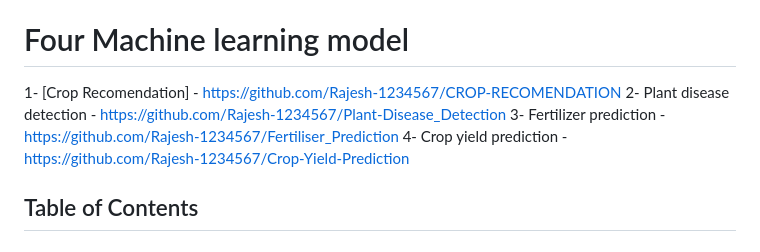
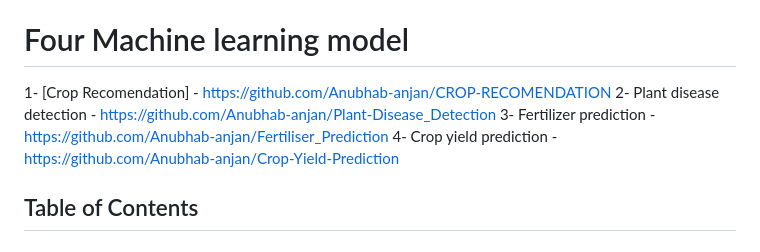
Before and after one commit to Anubhab-anjan/Harvest-Harbor, a Markdown page: README.md, the part around the change. Rendered like a GitHub page.

```diff
--- a/README.md
+++ b/README.md
@@ -5,10 +5,10 @@ Welcome to Harvest Harbor, an end-to-end solution designed to revolutionize farm
 Link - https://harvest-harbor.netlify.app/
 
 # Four Machine learning model
-1- [Crop Recomendation] - https://github.com/Rajesh-1234567/CROP-RECOMENDATION
-2- Plant disease detection - https://github.com/Rajesh-1234567/Plant-Disease_Detection
-3- Fertilizer prediction - https://github.com/Rajesh-1234567/Fertiliser_Prediction
-4- Crop yield prediction -  https://github.com/Rajesh-1234567/Crop-Yield-Prediction
+1- [Crop Recomendation] - https://github.com/Anubhab-anjan/CROP-RECOMENDATION
+2- Plant disease detection - https://github.com/Anubhab-anjan/Plant-Disease_Detection
+3- Fertilizer prediction - https://github.com/Anubhab-anjan/Fertiliser_Prediction
+4- Crop yield prediction -  https://github.com/Anubhab-anjan/Crop-Yield-Prediction
 ## Table of Contents
 # 1. [Introduction](#introduction)
 # 2. [Features](#features)
```
